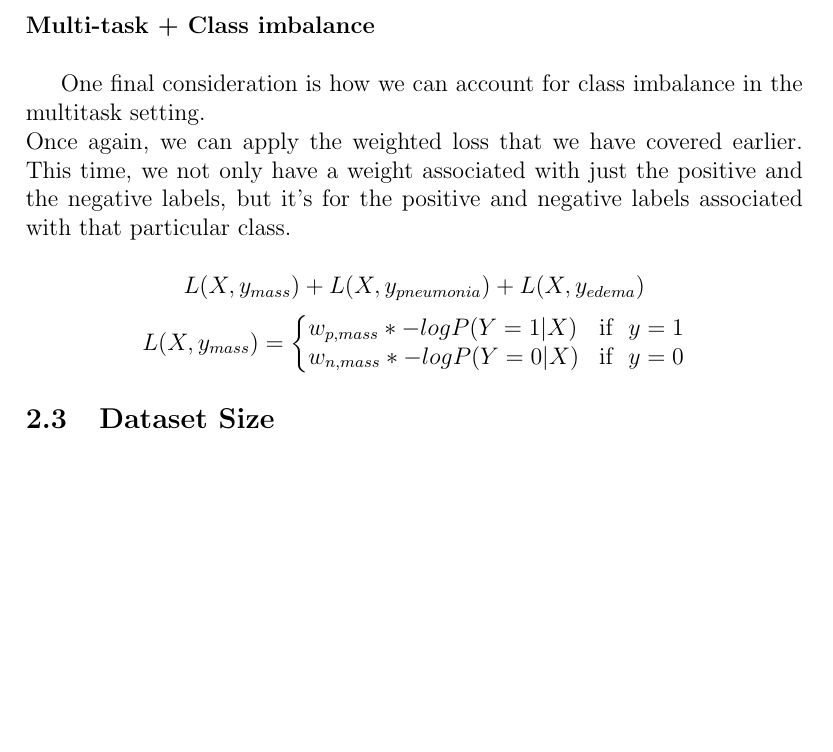
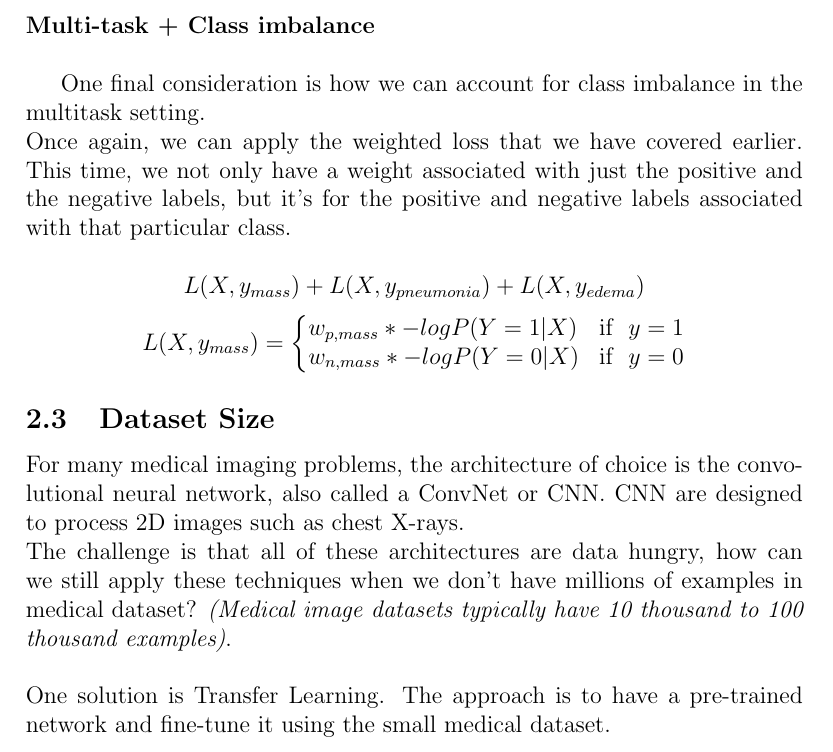
Before and after one commit to choutos/ai4m, a LaTeX document (week1/tex/week1-disease_detection_with_computer_vision.tex): part of page 4 of 4, cut so that both start at the same text, the shorter picture padded with empty space. Compiled offline with pdfLaTeX.

Commit message:
Dataset Size challenge

```diff
--- a/week1/tex/week1-disease_detection_with_computer_vision.tex
+++ b/week1/tex/week1-disease_detection_with_computer_vision.tex
@@ -156,4 +156,8 @@ w_{n,mass} * -log P(Y=0|X) & \text{if}\ \ y=0
 \end{array}\right.
 \end{equation}
 \subsection{Dataset Size}
+For many medical imaging problems, the architecture of choice is the convolutional neural network, also called a ConvNet or CNN. CNN are designed to process 2D images such as chest X-rays.\\
+The challenge is that all of these architectures are data hungry, how can we still apply these techniques when we don't have millions of examples in medical dataset? \textit{(Medical image datasets typically have 10 thousand to 100 thousand examples)}.\\
+\\
+One solution is Transfer Learning. The approach is to have a pre-trained network and fine-tune it using the small medical dataset.
 \end{document}
```
